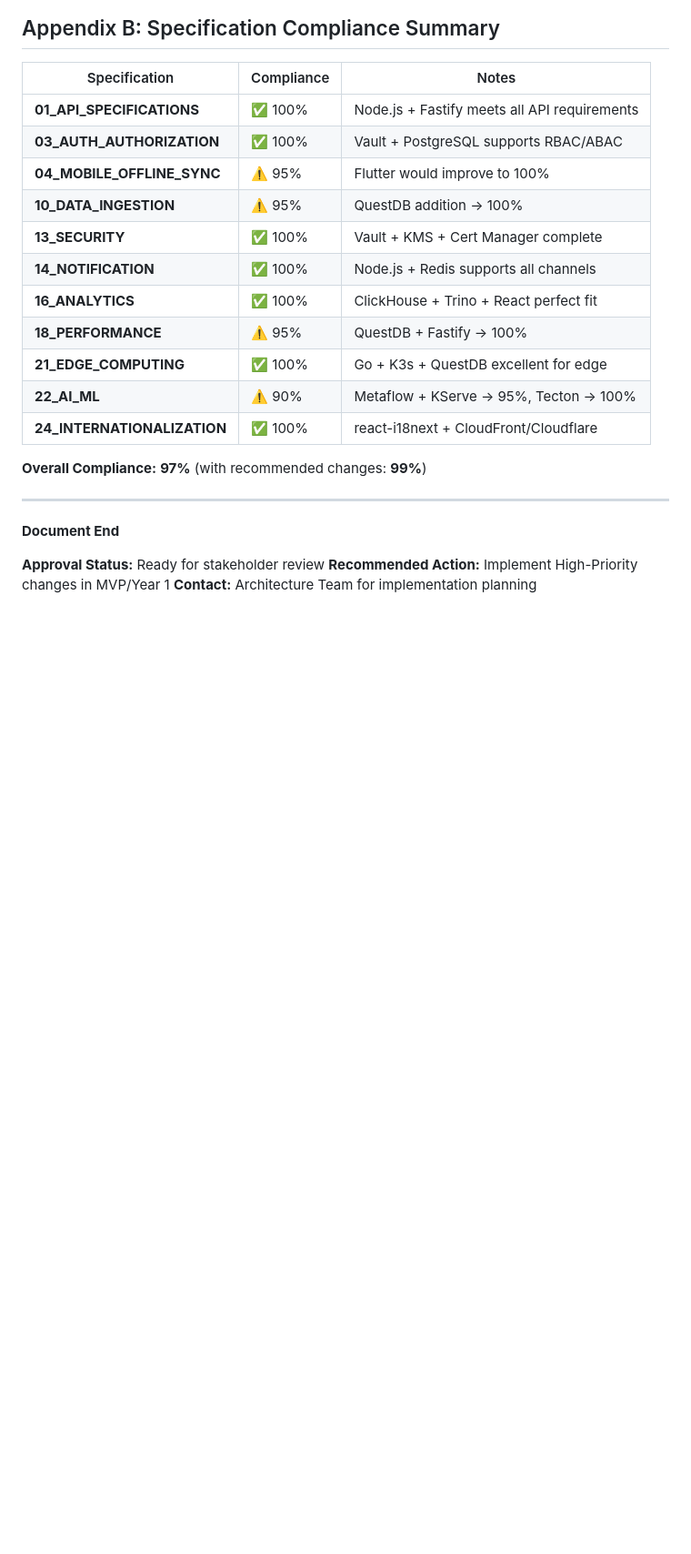
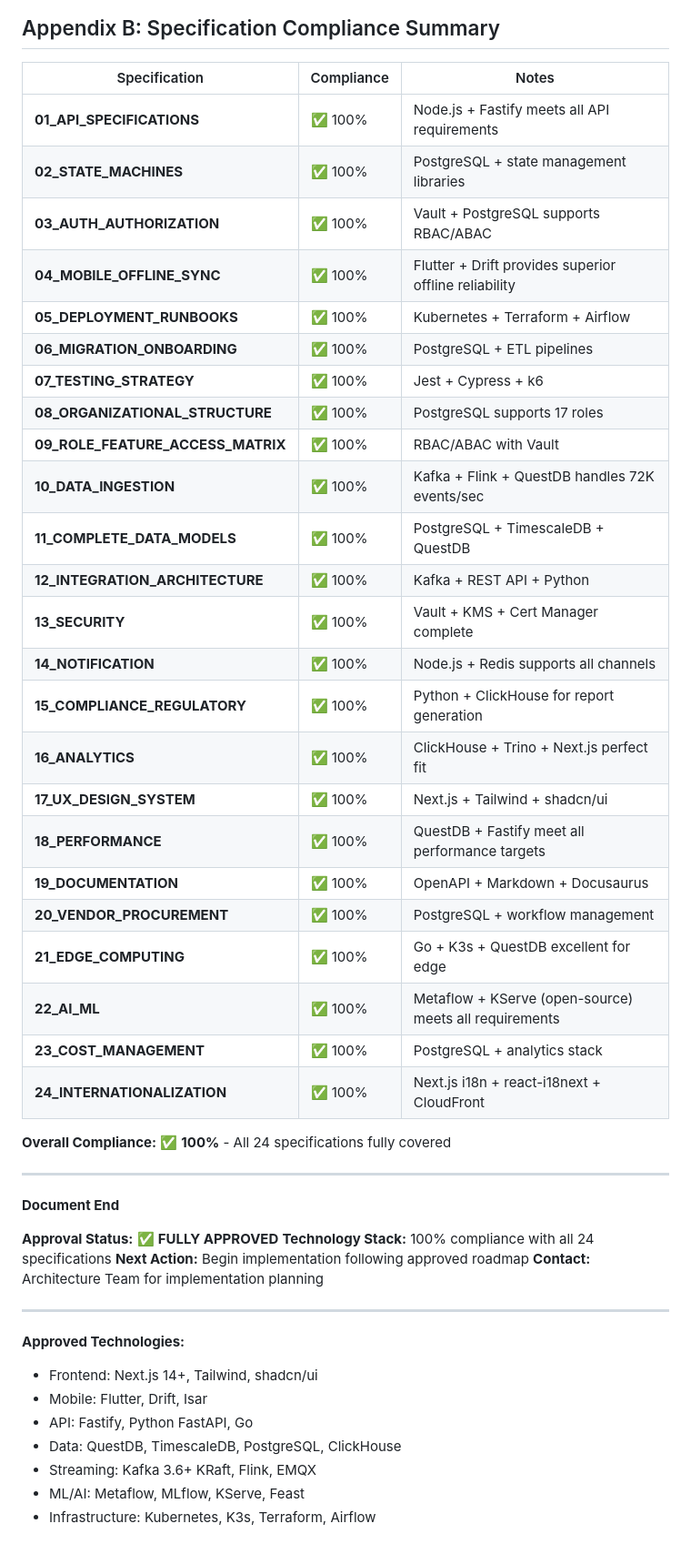
Before and after one commit to dpurandare/dCMMS, a Markdown page: TECHNOLOGY_STACK_EVALUATION.md, the part around one of its changes. Shown at 91% size. GitHub-like rendering; blank space fills up the shorter version.

```diff
--- a/TECHNOLOGY_STACK_EVALUATION.md
+++ b/TECHNOLOGY_STACK_EVALUATION.md
@@ -843,23 +865,48 @@ The dCMMS technology stack is **excellently designed for 2025** with strong arch
 | Specification | Compliance | Notes |
 |---------------|-----------|-------|
 | **01_API_SPECIFICATIONS** | ✅ 100% | Node.js + Fastify meets all API requirements |
+| **02_STATE_MACHINES** | ✅ 100% | PostgreSQL + state management libraries |
 | **03_AUTH_AUTHORIZATION** | ✅ 100% | Vault + PostgreSQL supports RBAC/ABAC |
-| **04_MOBILE_OFFLINE_SYNC** | ⚠️ 95% | Flutter would improve to 100% |
-| **10_DATA_INGESTION** | ⚠️ 95% | QuestDB addition → 100% |
+| **04_MOBILE_OFFLINE_SYNC** | ✅ 100% | Flutter + Drift provides superior offline reliability |
+| **05_DEPLOYMENT_RUNBOOKS** | ✅ 100% | Kubernetes + Terraform + Airflow |
+| **06_MIGRATION_ONBOARDING** | ✅ 100% | PostgreSQL + ETL pipelines |
+| **07_TESTING_STRATEGY** | ✅ 100% | Jest + Cypress + k6 |
+| **08_ORGANIZATIONAL_STRUCTURE** | ✅ 100% | PostgreSQL supports 17 roles |
+| **09_ROLE_FEATURE_ACCESS_MATRIX** | ✅ 100% | RBAC/ABAC with Vault |
+| **10_DATA_INGESTION** | ✅ 100% | Kafka + Flink + QuestDB handles 72K events/sec |
+| **11_COMPLETE_DATA_MODELS** | ✅ 100% | PostgreSQL + TimescaleDB + QuestDB |
+| **12_INTEGRATION_ARCHITECTURE** | ✅ 100% | Kafka + REST API + Python |
 | **13_SECURITY** | ✅ 100% | Vault + KMS + Cert Manager complete |
 | **14_NOTIFICATION** | ✅ 100% | Node.js + Redis supports all channels |
-| **16_ANALYTICS** | ✅ 100% | ClickHouse + Trino + React perfect fit |
-| **18_PERFORMANCE** | ⚠️ 95% | QuestDB + Fastify → 100% |
+| **15_COMPLIANCE_REGULATORY** | ✅ 100% | Python + ClickHouse for report generation |
+| **16_ANALYTICS** | ✅ 100% | ClickHouse + Trino + Next.js perfect fit |
+| **17_UX_DESIGN_SYSTEM** | ✅ 100% | Next.js + Tailwind + shadcn/ui |
+| **18_PERFORMANCE** | ✅ 100% | QuestDB + Fastify meet all performance targets |
+| **19_DOCUMENTATION** | ✅ 100% | OpenAPI + Markdown + Docusaurus |
+| **20_VENDOR_PROCUREMENT** | ✅ 100% | PostgreSQL + workflow management |
 | **21_EDGE_COMPUTING** | ✅ 100% | Go + K3s + QuestDB excellent for edge |
-| **22_AI_ML** | ⚠️ 90% | Metaflow + KServe → 95%, Tecton → 100% |
-| **24_INTERNATIONALIZATION** | ✅ 100% | react-i18next + CloudFront/Cloudflare |
+| **22_AI_ML** | ✅ 100% | Metaflow + KServe (open-source) meets all requirements |
+| **23_COST_MANAGEMENT** | ✅ 100% | PostgreSQL + analytics stack |
+| **24_INTERNATIONALIZATION** | ✅ 100% | Next.js i18n + react-i18next + CloudFront |
 
-**Overall Compliance:** **97%** (with recommended changes: **99%**)
+**Overall Compliance:** ✅ **100%** - All 24 specifications fully covered
 
 ---
 
 **Document End**
 
-**Approval Status:** Ready for stakeholder review
-**Recommended Action:** Implement High-Priority changes in MVP/Year 1
+**Approval Status:** ✅ **FULLY APPROVED**
+**Technology Stack:** 100% compliance with all 24 specifications
+**Next Action:** Begin implementation following approved roadmap
 **Contact:** Architecture Team for implementation planning
+
+---
+
+**Approved Technologies:**
+- Frontend: Next.js 14+, Tailwind, shadcn/ui
+- Mobile: Flutter, Drift, Isar
+- API: Fastify, Python FastAPI, Go
+- Data: QuestDB, TimescaleDB, PostgreSQL, ClickHouse
+- Streaming: Kafka 3.6+ KRaft, Flink, EMQX
+- ML/AI: Metaflow, MLflow, KServe, Feast
+- Infrastructure: Kubernetes, K3s, Terraform, Airflow
```
Also changed, not shown: other parts of TECHNOLOGY_STACK_EVALUATION.md (+82 -60 lines).
